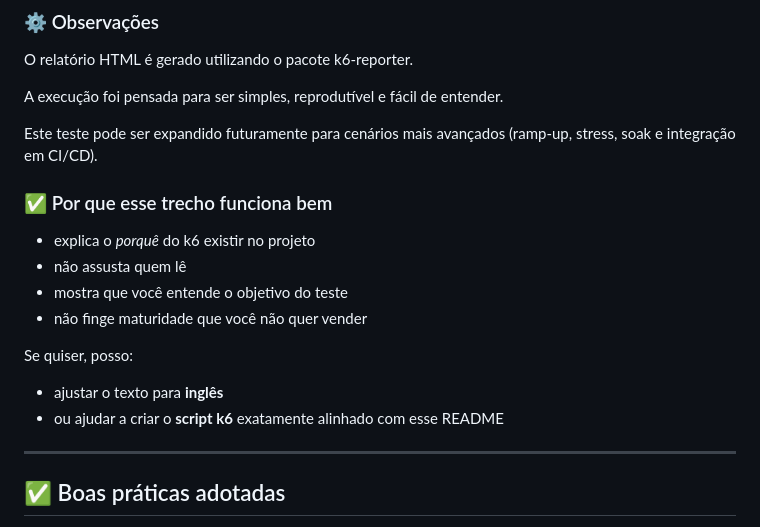
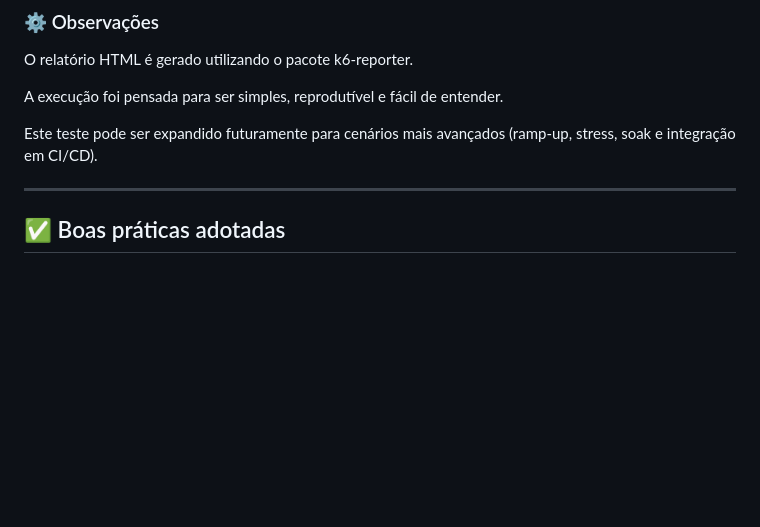
Before and after one commit to alinehubner/Fullstack_Test_Automation, a Markdown page: README.md, the part around the change. GitHub-like rendering; blank space fills up the shorter version.

```diff
--- a/README.md
+++ b/README.md
@@ -203,16 +203,6 @@ A execução foi pensada para ser simples, reprodutível e fácil de entender.
 
 Este teste pode ser expandido futuramente para cenários mais avançados (ramp-up, stress, soak e integração em CI/CD).
 
-### ✅ Por que esse trecho funciona bem
-- explica o *porquê* do k6 existir no projeto
-- não assusta quem lê
-- mostra que você entende o objetivo do teste
-- não finge maturidade que você não quer vender
-
-Se quiser, posso:
-- ajustar o texto para **inglês**
-- ou ajudar a criar o **script k6** exatamente alinhado com esse README
-
 ---
 
 ## ✅ Boas práticas adotadas
```
